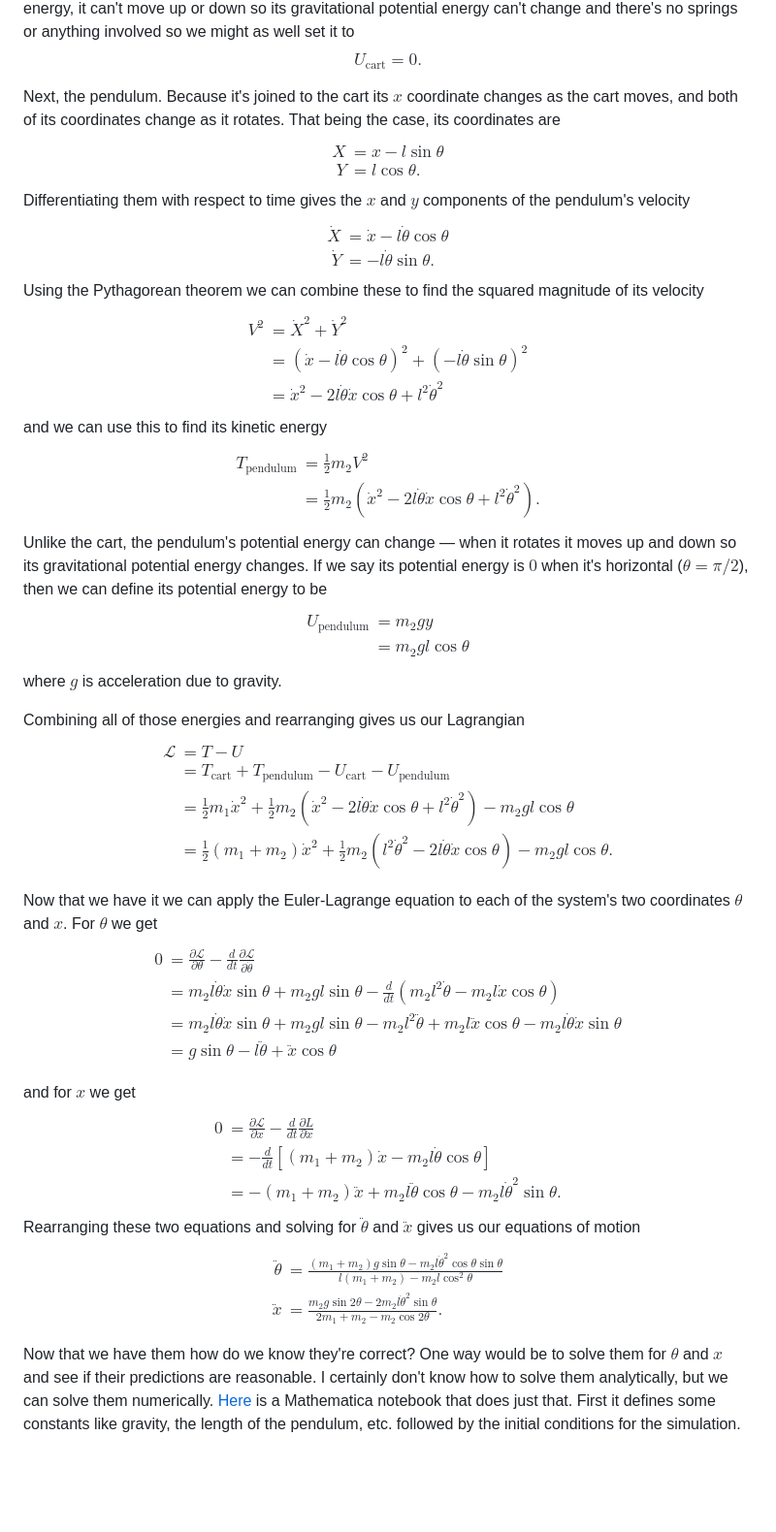
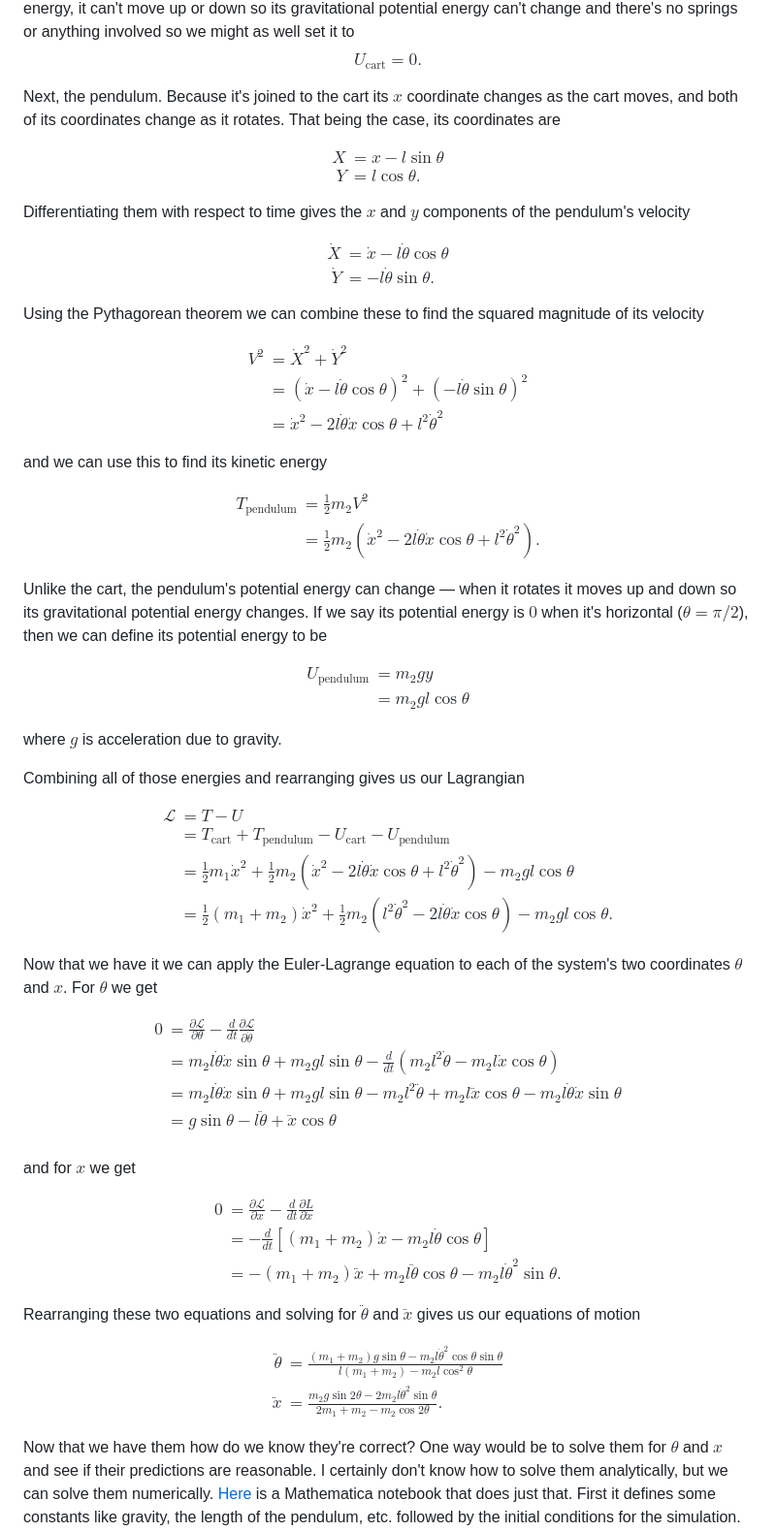
Before and after one commit to chrisdoble/self-balancing-inverted-pendulum, a Markdown page: README.md, the part around one of its changes. Shown at 97% size. Rendered like a GitHub page; blank space fills up the shorter version.

Commit message:
Add table of contents to README, fix broken equations

```diff
--- a/README.md
+++ b/README.md
@@ -26,44 +38,94 @@ With that out of the way, now we can calculate the Lagrangian of the system. The
 
 Starting with the cart, its kinetic energy is $$T_\text{cart} = \frac{1}{2} m_1 v^2$$ but because it can only move along the $x$-axis its velocity has no $y$ component and this is equivalent to $$T_\text{cart} = \frac{1}{2} m_1 \dot{x}^2$$ where $\dot{x}$ is the derivative of $x$ with respect to time, i.e. the cart's $x$ velocity. As for the cart's potential energy, it can't move up or down so its gravitational potential energy can't change and there's no springs or anything involved so we might as well set it to $$U_\text{cart} = 0.$$
 
-Next, the pendulum. Because it's joined to the cart its $x$ coordinate changes as the cart moves, and both of its coordinates change as it rotates. That being the case, its coordinates are $$\begin{aligned}
+Next, the pendulum. Because it's joined to the cart its $x$ coordinate changes as the cart moves, and both of its coordinates change as it rotates. That being the case, its coordinates are
+
+$$
+\begin{align*}
   X & = x - l \sin \theta \\
   Y & = l \cos \theta.
-\end{aligned}$$ Differentiating them with respect to time gives the $x$ and $y$ components of the pendulum's velocity $$\begin{aligned}
+\end{align*}
+$$
+
+Differentiating them with respect to time gives the $x$ and $y$ components of the pendulum's velocity
+
+$$
+\begin{align*}
   \dot{X} & = \dot{x} - l \dot{\theta} \cos \theta \\
   \dot{Y} & = -l \dot{\theta} \sin \theta.
-\end{aligned}$$ Using the Pythagorean theorem we can combine these to find the squared magnitude of its velocity $$\begin{aligned}
+\end{align*}
+$$
+
+Using the Pythagorean theorem we can combine these to find the squared magnitude of its velocity
+
+$$
+\begin{align*}
   V^2 & = \dot{X}^2 + \dot{Y}^2                                                      \\
       & = (\dot{x} - l \dot{\theta} \cos \theta)^2 + (-l \dot{\theta} \sin \theta)^2 \\
       & = \dot{x}^2 - 2 l \dot{\theta} \dot{x} \cos \theta + l^2 \dot{\theta}^2
-\end{aligned}$$ and we can use this to find its kinetic energy $$\begin{aligned}
+\end{align*}
+$$
+
+and we can use this to find its kinetic energy
+
+$$
+\begin{align*}
   T_\text{pendulum} & = \frac{1}{2} m_2 V^2                                                                      \\
                     & = \frac{1}{2} m_2 (\dot{x}^2 - 2 l \dot{\theta} \dot{x} \cos \theta + l^2 \dot{\theta}^2).
-\end{aligned}$$ Unlike the cart, the pendulum's potential energy can change — when it rotates it moves up and down so its gravitational potential energy changes. If we say its potential energy is $0$ when it's horizontal ($\theta = \pi / 2$), then we can define its potential energy to be $$\begin{aligned}
+\end{align*}
+$$
+
+Unlike the cart, the pendulum's potential energy can change — when it rotates it moves up and down so its gravitational potential energy changes. If we say its potential energy is $0$ when it's horizontal ($\theta = \pi / 2$), then we can define its potential energy to be
+
+$$
+\begin{align*}
   U_\text{pendulum} & = m_2 g y             \\
                     & = m_2 g l \cos \theta
-\end{aligned}$$ where $g$ is acceleration due to gravity.
+\end{align*}
+$$
 
-Combining all of those energies and rearranging gives us our Lagrangian $$\begin{aligned}
+where $g$ is acceleration due to gravity.
+
+Combining all of those energies and rearranging gives us our Lagrangian
+
+$$
+\begin{align*}
   \mathcal{L} & = T - U                                                                                                                                     \\
               & = T_\text{cart} + T_\text{pendulum} - U_\text{cart} - U_\text{pendulum}                                                                     \\
               & = \frac{1}{2} m_1 \dot{x}^2 + \frac{1}{2} m_2 (\dot{x}^2 - 2 l \dot{\theta} \dot{x} \cos \theta + l^2 \dot{\theta}^2) - m_2 g l \cos \theta \\
               & = \frac{1}{2} (m_1 + m_2) \dot{x}^2 + \frac{1}{2} m_2 (l^2 \dot{\theta}^2 - 2 l \dot{\theta} \dot{x} \cos \theta) - m_2 g l \cos \theta.
-\end{aligned}$$
+\end{align*}
+$$
 
-Now that we have it we can apply the Euler-Lagrange equation to each of the system's two coordinates $\theta$ and $x$. For $\theta$ we get $$\begin{aligned}
+Now that we have it we can apply the Euler-Lagrange equation to each of the system's two coordinates $\theta$ and $x$. For $\theta$ we get
+
+$$
+\begin{align*}
   0 & = \frac{\partial \mathcal{L}}{\partial \theta} - \frac{d}{d t} \frac{\partial \mathcal{L}}{\partial \dot{\theta}}                                            \\
     & = m_2 l \dot{\theta} \dot{x} \sin \theta + m_2 g l \sin \theta - \frac{d}{d t} (m_2 l^2 \dot{\theta} - m_2 l \dot{x} \cos \theta)                            \\
     & = m_2 l \dot{\theta} \dot{x} \sin \theta + m_2 g l \sin \theta - m_2 l^2 \ddot{\theta} + m_2 l \ddot{x} \cos \theta - m_2 l \dot{\theta} \dot{x} \sin \theta \\
     & = g \sin \theta - l \ddot{\theta} + \ddot{x} \cos \theta                                                                                                     \\
-\end{aligned}$$ and for $x$ we get $$\begin{aligned}
+\end{align*}
+$$
+
+and for $x$ we get
+
+$$
+\begin{align*}
   0 & = \frac{\partial \mathcal{L}}{\partial x} - \frac{d}{d t} \frac{\partial L}{\partial \dot{x}} \\
     & = -\frac{d}{d t} [(m_1 + m_2) \dot{x} - m_2 l \dot{\theta} \cos \theta]                       \\
     & = -(m_1 + m_2) \ddot{x} + m_2 l \ddot{\theta} \cos \theta - m_2 l \dot{\theta}^2 \sin \theta.
-\end{aligned}$$ Rearranging these two equations and solving for $\ddot{\theta}$ and $\ddot{x}$ gives us our equations of motion $$\begin{aligned}
+\end{align*}
+$$
+
+Rearranging these two equations and solving for $\ddot{\theta}$ and $\ddot{x}$ gives us our equations of motion
+
+$$
+\begin{align*}
   \ddot{\theta} & = \frac{(m_1 + m_2) g \sin \theta - m_2 l \dot{\theta}^2 \cos \theta \sin \theta}{l (m_1 + m_2) - m_2 l \cos^2 \theta} \\
   \ddot{x}      & = \frac{m_2 g \sin 2 \theta - 2 m_2 l \dot{\theta}^2 \sin \theta}{2 m_1 + m_2 - m_2 \cos 2 \theta}.
-\end{aligned}$$
+\end{align*}
+$$
 
 Now that we have them how do we know they're correct? One way would be to solve them for $\theta$ and $x$ and see if their predictions are reasonable. I certainly don't know how to solve them analytically, but we can solve them numerically. [Here](notebooks/uncontrolled.nb) is a Mathematica notebook that does just that. First it defines some constants like gravity, the length of the pendulum, etc. followed by the initial conditions for the simulation. It solves the equations of motion numerically and generates a plot of the solutions. The following shows a pendulum being released from $30^{\circ}$.
 
```
Also changed, not shown: other parts of README.md (+102 -16 lines).
